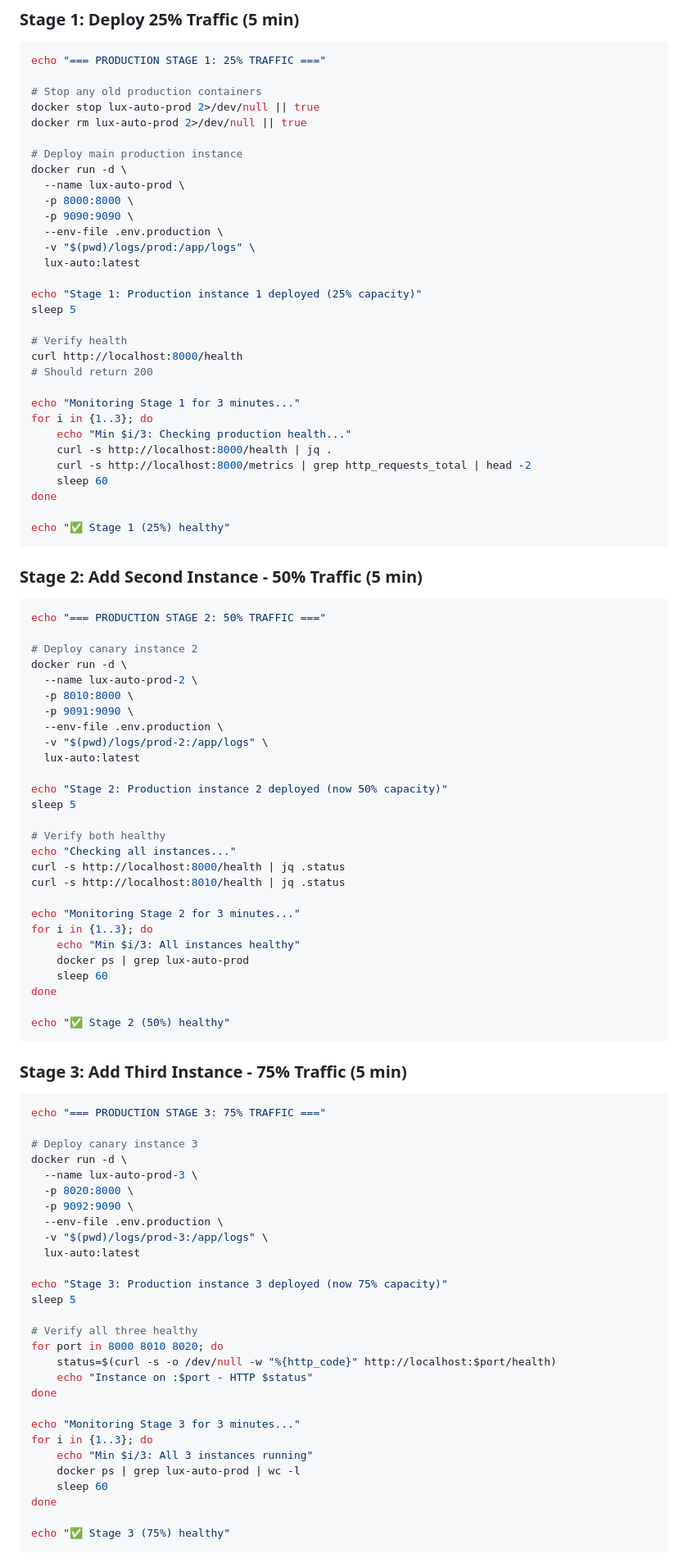
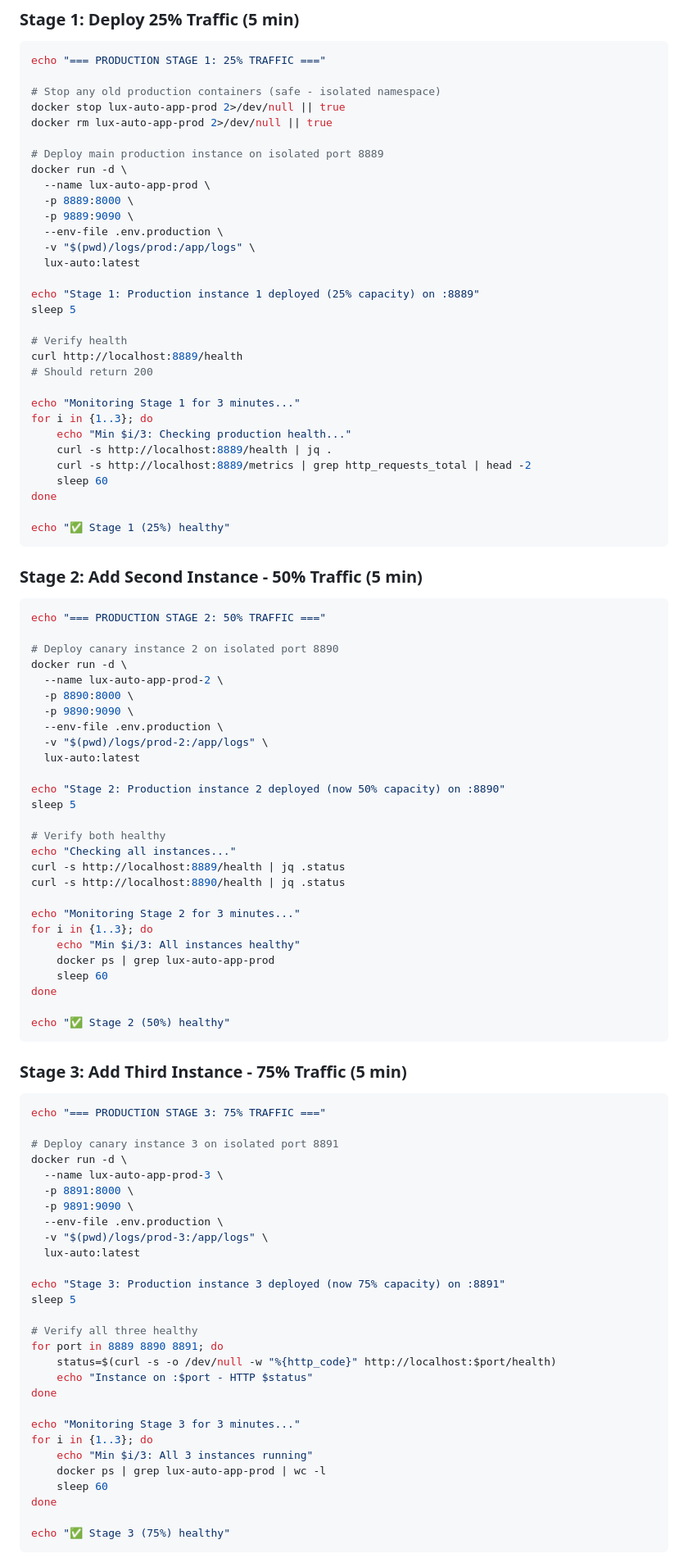
Before and after one commit to kushin77/lux-auto, a Markdown page: DOCKER-DESKTOP-DEPLOYMENT.md, the part around one of its changes. Shown at 82% size. GitHub-like rendering.

Commit message:
docs: Update Docker Desktop deployment to be non-destructive with isolated ports/containers

````diff
--- a/DOCKER-DESKTOP-DEPLOYMENT.md
+++ b/DOCKER-DESKTOP-DEPLOYMENT.md
@@ -243,31 +270,31 @@ psql -U postgres -h localhost -d lux_auto -f scripts/init-db.sql
 ```bash
 echo "=== PRODUCTION STAGE 1: 25% TRAFFIC ==="
 
-# Stop any old production containers
-docker stop lux-auto-prod 2>/dev/null || true
-docker rm lux-auto-prod 2>/dev/null || true
+# Stop any old production containers (safe - isolated namespace)
+docker stop lux-auto-app-prod 2>/dev/null || true
+docker rm lux-auto-app-prod 2>/dev/null || true
 
-# Deploy main production instance
+# Deploy main production instance on isolated port 8889
 docker run -d \
-  --name lux-auto-prod \
-  -p 8000:8000 \
-  -p 9090:9090 \
+  --name lux-auto-app-prod \
+  -p 8889:8000 \
+  -p 9889:9090 \
   --env-file .env.production \
   -v "$(pwd)/logs/prod:/app/logs" \
   lux-auto:latest
 
-echo "Stage 1: Production instance 1 deployed (25% capacity)"
+echo "Stage 1: Production instance 1 deployed (25% capacity) on :8889"
 sleep 5
 
 # Verify health
-curl http://localhost:8000/health
+curl http://localhost:8889/health
 # Should return 200
 
 echo "Monitoring Stage 1 for 3 minutes..."
 for i in {1..3}; do
     echo "Min $i/3: Checking production health..."
-    curl -s http://localhost:8000/health | jq .
-    curl -s http://localhost:8000/metrics | grep http_requests_total | head -2
+    curl -s http://localhost:8889/health | jq .
+    curl -s http://localhost:8889/metrics | grep http_requests_total | head -2
     sleep 60
 done
 
@@ -279,27 +306,27 @@ echo "✅ Stage 1 (25%) healthy"
 ```bash
 echo "=== PRODUCTION STAGE 2: 50% TRAFFIC ==="
 
-# Deploy canary instance 2
+# Deploy canary instance 2 on isolated port 8890
 docker run -d \
-  --name lux-auto-prod-2 \
-  -p 8010:8000 \
-  -p 9091:9090 \
+  --name lux-auto-app-prod-2 \
+  -p 8890:8000 \
+  -p 9890:9090 \
   --env-file .env.production \
   -v "$(pwd)/logs/prod-2:/app/logs" \
   lux-auto:latest
 
-echo "Stage 2: Production instance 2 deployed (now 50% capacity)"
+echo "Stage 2: Production instance 2 deployed (now 50% capacity) on :8890"
 sleep 5
 
 # Verify both healthy
 echo "Checking all instances..."
-curl -s http://localhost:8000/health | jq .status
-curl -s http://localhost:8010/health | jq .status
+curl -s http://localhost:8889/health | jq .status
+curl -s http://localhost:8890/health | jq .status
 
 echo "Monitoring Stage 2 for 3 minutes..."
 for i in {1..3}; do
     echo "Min $i/3: All instances healthy"
-    docker ps | grep lux-auto-prod
+    docker ps | grep lux-auto-app-prod
     sleep 60
 done
 
@@ -311,20 +338,20 @@ echo "✅ Stage 2 (50%) healthy"
 ```bash
 echo "=== PRODUCTION STAGE 3: 75% TRAFFIC ==="
 
-# Deploy canary instance 3
+# Deploy canary instance 3 on isolated port 8891
 docker run -d \
-  --name lux-auto-prod-3 \
-  -p 8020:8000 \
-  -p 9092:9090 \
+  --name lux-auto-app-prod-3 \
+  -p 8891:8000 \
+  -p 9891:9090 \
   --env-file .env.production \
   -v "$(pwd)/logs/prod-3:/app/logs" \
   lux-auto:latest
 
-echo "Stage 3: Production instance 3 deployed (now 75% capacity)"
+echo "Stage 3: Production instance 3 deployed (now 75% capacity) on :8891"
 sleep 5
 
 # Verify all three healthy
-for port in 8000 8010 8020; do
+for port in 8889 8890 8891; do
     status=$(curl -s -o /dev/null -w "%{http_code}" http://localhost:$port/health)
     echo "Instance on :$port - HTTP $status"
 done
@@ -332,7 +359,7 @@ done
 echo "Monitoring Stage 3 for 3 minutes..."
 for i in {1..3}; do
     echo "Min $i/3: All 3 instances running"
-    docker ps | grep lux-auto-prod | wc -l
+    docker ps | grep lux-auto-app-prod | wc -l
     sleep 60
 done
 
````
Also changed, not shown: other parts of DOCKER-DESKTOP-DEPLOYMENT.md (+102 -61 lines), INDEX.md (+7 -5 lines).
